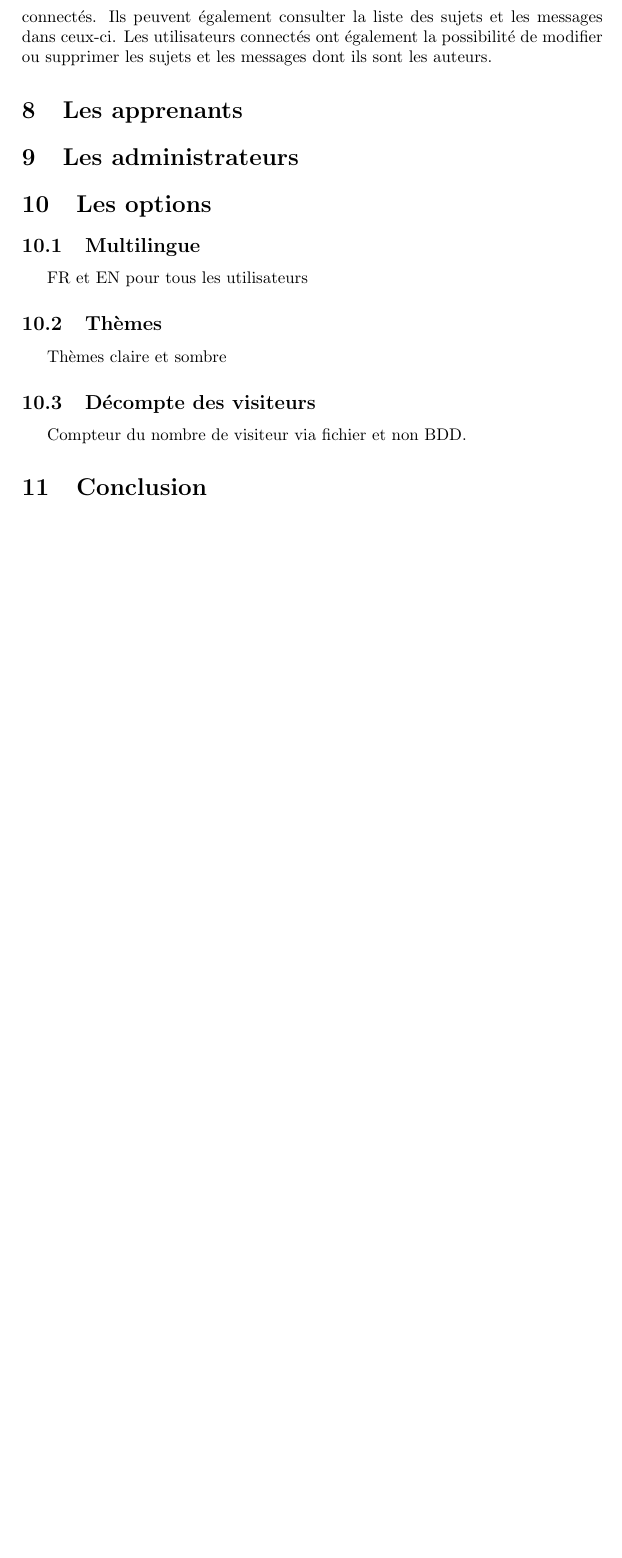
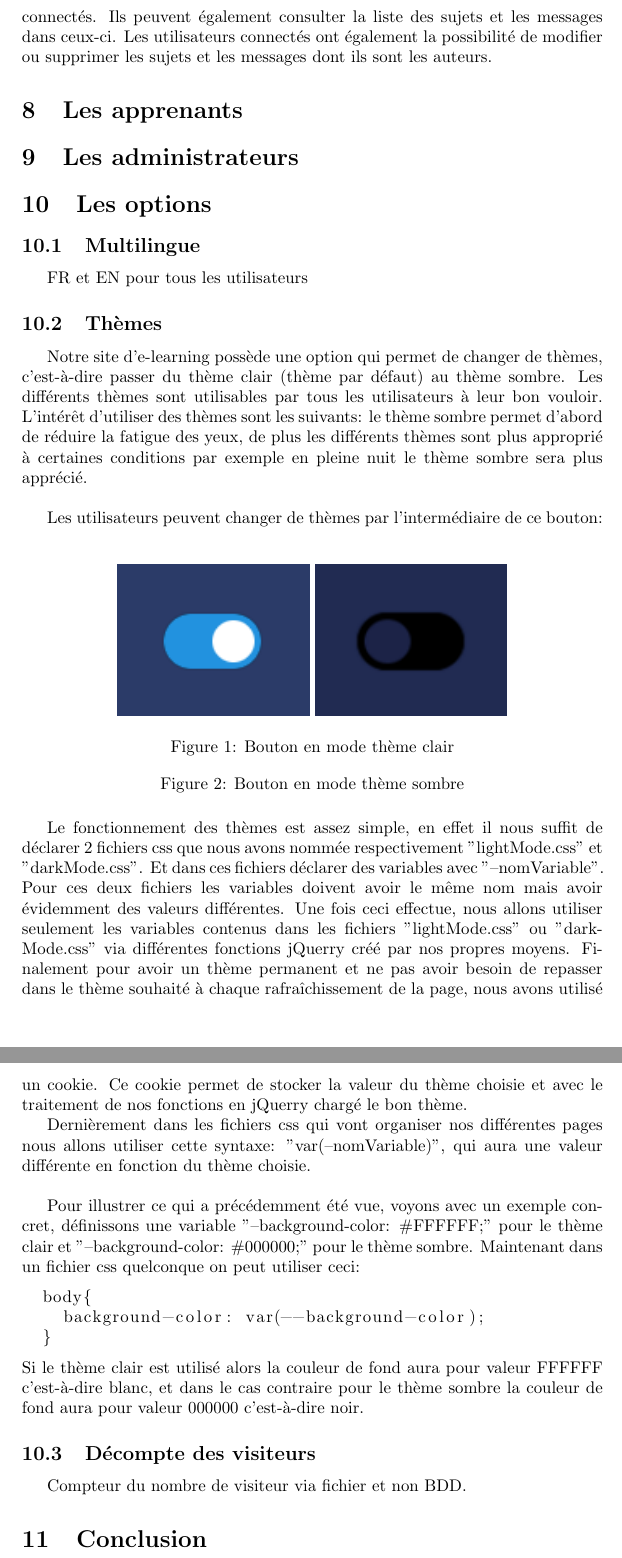
Before and after one commit to KieceDonc/L3_DAW_Projet, a LaTeX document (Rapport/Rapport.tex): part of page 3 of 3 before the commit and two parts of pages 3 and 4 of 4 after it, the two joined at a grey line, cut so that both start at the same text, the shorter picture padded with empty space. Compiled offline with pdfLaTeX.

Commit message:
Thèmes part in rapport

```diff
--- a/Rapport/Rapport.tex
+++ b/Rapport/Rapport.tex
@@ -18,6 +18,7 @@ Petit Evan, Perion Maxence, Pinon Alexandre
 \date{}
 
 \renewcommand*\contentsname{Sommaire}
+\renewcommand{\listfigurename}{Liste des images}%
 
 \begin{document}
 
@@ -62,7 +63,30 @@ Le forum permet la discussion entre apprenants. Il est global et les utilisateur
 FR et EN pour tous les utilisateurs
 
 \subsection{Thèmes}
-Thèmes claire et sombre
+Notre site d'e-learning possède une option qui permet de changer de thèmes, c'est-à-dire passer du thème clair (thème par défaut) au thème sombre. Les différents thèmes sont utilisables par tous les utilisateurs à leur bon vouloir. L'intérêt d'utiliser des thèmes sont les suivants: le thème sombre permet d’abord de réduire la fatigue des yeux, de plus les différents thèmes sont plus approprié à certaines conditions par exemple en pleine nuit le thème sombre sera plus apprécié.\\
+
+Les utilisateurs peuvent changer de thèmes par l'intermédiaire de ce bouton:
+\begin{figure}[!h]
+\centerline{
+    \includegraphics[width=4cm]{images/boutonThemeClaire.PNG}
+    \includegraphics[width=4cm]{images/boutonThemeSombre.PNG}
+}
+\caption{Bouton en mode thème clair}
+\caption{Bouton en mode thème sombre}
+\label{fig}
+\end{figure}
+
+Le fonctionnement des thèmes est assez simple, en effet il nous suffit de déclarer 2 fichiers css que nous avons nommée respectivement "lightMode.css" et "darkMode.css". Et dans ces fichiers déclarer des variables avec "--nomVariable". Pour ces deux fichiers les variables doivent avoir le même nom mais avoir évidemment des valeurs différentes. Une fois ceci effectue, nous allons utiliser seulement les variables contenus dans les fichiers "lightMode.css" ou "darkMode.css" via différentes fonctions jQuerry créé par nos propres moyens. Finalement pour avoir un thème permanent et ne pas avoir besoin de repasser dans le thème souhaité à chaque rafraîchissement de la page, nous avons utilisé un cookie. Ce cookie permet de stocker la valeur du thème choisie et avec le traitement de nos fonctions en jQuerry chargé le bon thème.
+
+Dernièrement dans les fichiers css qui vont organiser nos différentes pages nous allons utiliser cette syntaxe: "var(--nomVariable)", qui aura une valeur différente en fonction du thème choisie.\\
+
+Pour illustrer ce qui a précédemment été vue, voyons avec un exemple concret, définissons une variable "--background-color: \#FFFFFF;" pour le thème clair et "--background-color: \#000000;" pour le thème sombre. Maintenant dans un fichier css quelconque on peut utiliser ceci:
+\begin{lstlisting}[language=HTML]
+  body{
+    background-color: var(--background-color);
+  }
+\end{lstlisting}
+Si le thème clair est utilisé alors la couleur de fond aura pour valeur FFFFFF c'est-à-dire blanc, et dans le cas contraire pour le thème sombre la couleur de fond aura pour valeur 000000 c'est-à-dire noir.
 
 \subsection{Décompte des visiteurs}
 Compteur du nombre de visiteur via fichier et non BDD.
```
Also changed, not shown: Rapport/images/boutonThemeClaire.png (added), Rapport/images/boutonThemeSombre.png (added).
